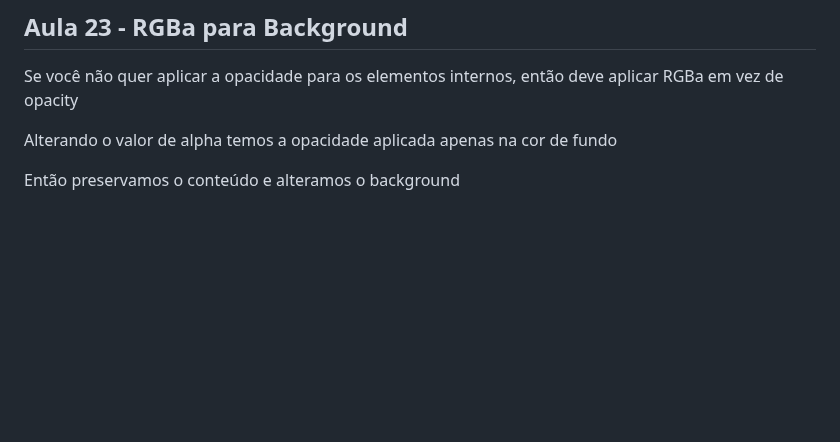
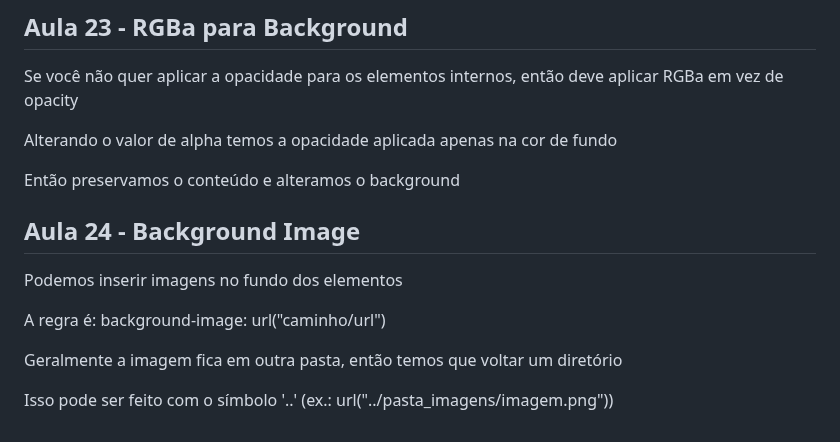
Before and after one commit to FreitasGabs/frontEnd_HoraDeCodar, a Markdown page: 2_intro_CSS/readme.md, the part around the change. Rendered like a GitHub page; blank space fills up the shorter version.

Commit message:
:books: Aula 24

```diff
--- a/2_intro_CSS/readme.md
+++ b/2_intro_CSS/readme.md
@@ -254,3 +254,13 @@ Se você não quer aplicar a opacidade para os elementos internos, então deve a
 Alterando o valor de alpha temos a opacidade aplicada apenas na cor de fundo
 
 Então preservamos o conteúdo e alteramos o background
+
+## Aula 24 - Background Image
+
+Podemos inserir imagens no fundo dos elementos
+
+A regra é: background-image: url("caminho/url")
+
+Geralmente a imagem fica em outra pasta, então temos que voltar um diretório
+
+Isso pode ser feito com o símbolo '..' (ex.: url("../pasta_imagens/imagem.png"))
```
